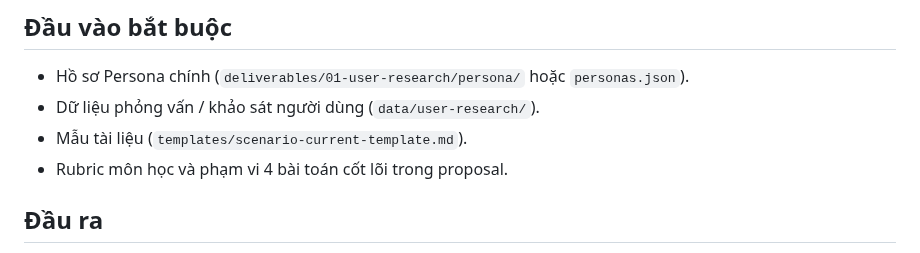
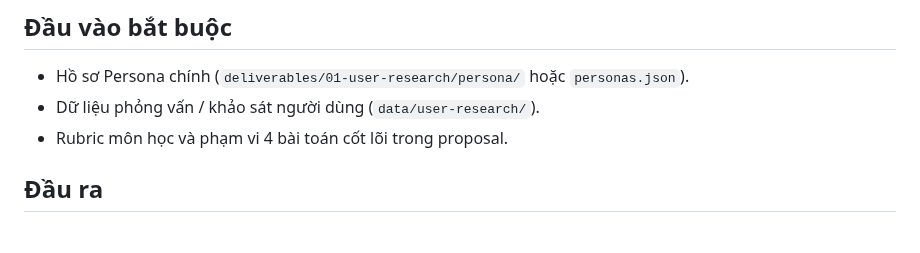
Before and after one commit to tinnguyen0706/hci-petcare, a Markdown page: skills/scenario-current-generator/PLAN.md, the part around the change. Drawn GitHub-style.

Commit message:
docs: add planning and skill documentation for scenario-current-generator

```diff
--- a/skills/scenario-current-generator/PLAN.md
+++ b/skills/scenario-current-generator/PLAN.md
@@ -14,7 +14,6 @@ Mô tả chi tiết câu chuyện và hành trình thực tế của chủ nuôi
 
 - Hồ sơ Persona chính (`deliverables/01-user-research/persona/` hoặc `personas.json`).
 - Dữ liệu phỏng vấn / khảo sát người dùng (`data/user-research/`).
-- Mẫu tài liệu (`templates/scenario-current-template.md`).
 - Rubric môn học và phạm vi 4 bài toán cốt lõi trong proposal.
 
 ## Đầu ra
```
Also changed, not shown: skills/scenario-current-generator/SKILL.md (+4 -4 lines).
